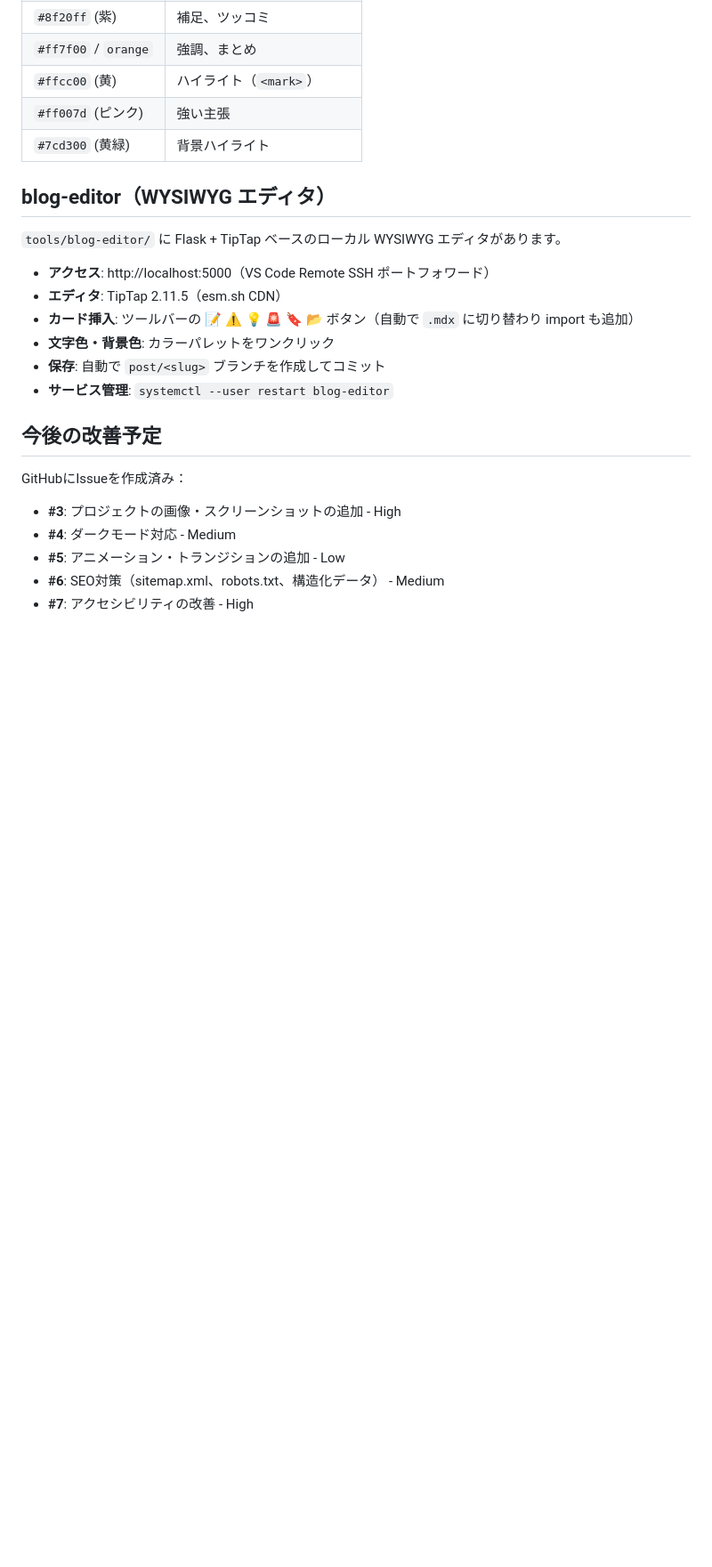
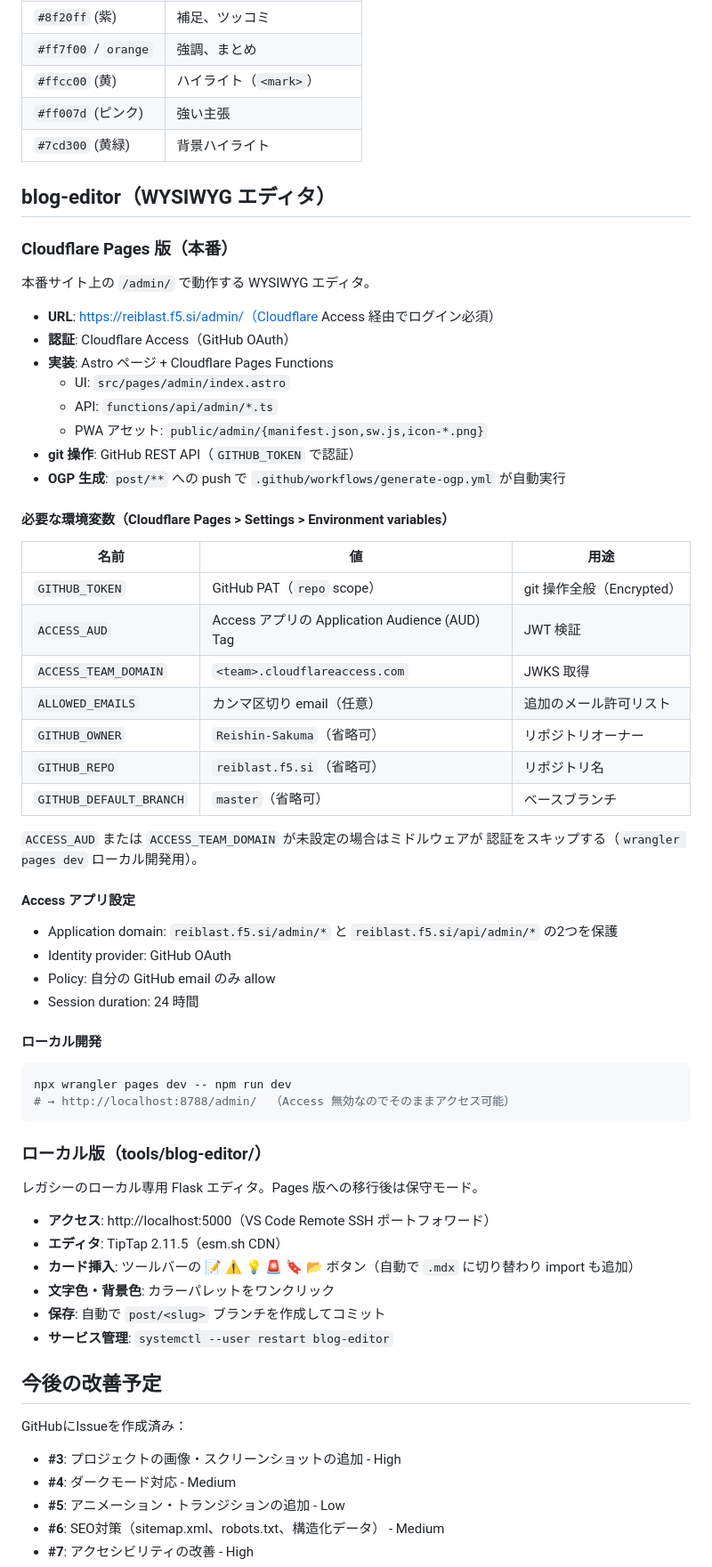
Before and after one commit to Reishin-Sakuma/reiblast.f5.si, a Markdown page: CLAUDE.md, the part around the change. Shown at 89% size. Rendered like a GitHub page; blank space fills up the shorter version.

Commit message:
docs: document Cloudflare Pages blog-editor deployment
/admin/ 統合版 blog-editor のセットアップ手順を CLAUDE.md に追記。
必要な環境変数と Access 設定を明文化した。

Co-Authored-By: Claude Opus 4.7 <noreply@anthropic.com>

````diff
--- a/CLAUDE.md
+++ b/CLAUDE.md
@@ -230,7 +230,51 @@ draft: false
 
 ## blog-editor（WYSIWYG エディタ）
 
-`tools/blog-editor/` に Flask + TipTap ベースのローカル WYSIWYG エディタがあります。
+### Cloudflare Pages 版（本番）
+
+本番サイト上の `/admin/` で動作する WYSIWYG エディタ。
+
+- **URL**: https://reiblast.f5.si/admin/（Cloudflare Access 経由でログイン必須）
+- **認証**: Cloudflare Access（GitHub OAuth）
+- **実装**: Astro ページ + Cloudflare Pages Functions
+  - UI: `src/pages/admin/index.astro`
+  - API: `functions/api/admin/*.ts`
+  - PWA アセット: `public/admin/{manifest.json,sw.js,icon-*.png}`
+- **git 操作**: GitHub REST API（`GITHUB_TOKEN` で認証）
+- **OGP 生成**: `post/**` への push で `.github/workflows/generate-ogp.yml` が自動実行
+
+#### 必要な環境変数（Cloudflare Pages > Settings > Environment variables）
+
+| 名前 | 値 | 用途 |
+|---|---|---|
+| `GITHUB_TOKEN` | GitHub PAT（`repo` scope） | git 操作全般（Encrypted） |
+| `ACCESS_AUD` | Access アプリの Application Audience (AUD) Tag | JWT 検証 |
+| `ACCESS_TEAM_DOMAIN` | `<team>.cloudflareaccess.com` | JWKS 取得 |
+| `ALLOWED_EMAILS` | カンマ区切り email（任意） | 追加のメール許可リスト |
+| `GITHUB_OWNER` | `Reishin-Sakuma`（省略可） | リポジトリオーナー |
+| `GITHUB_REPO` | `reiblast.f5.si`（省略可） | リポジトリ名 |
+| `GITHUB_DEFAULT_BRANCH` | `master`（省略可） | ベースブランチ |
+
+`ACCESS_AUD` または `ACCESS_TEAM_DOMAIN` が未設定の場合はミドルウェアが
+認証をスキップする（`wrangler pages dev` ローカル開発用）。
+
+#### Access アプリ設定
+
+- Application domain: `reiblast.f5.si/admin/*` と `reiblast.f5.si/api/admin/*` の2つを保護
+- Identity provider: GitHub OAuth
+- Policy: 自分の GitHub email のみ allow
+- Session duration: 24 時間
+
+#### ローカル開発
+
+```bash
+npx wrangler pages dev -- npm run dev
+# → http://localhost:8788/admin/  （Access 無効なのでそのままアクセス可能）
+```
+
+### ローカル版（tools/blog-editor/）
+
+レガシーのローカル専用 Flask エディタ。Pages 版への移行後は保守モード。
 
 - **アクセス**: http://localhost:5000（VS Code Remote SSH ポートフォワード）
 - **エディタ**: TipTap 2.11.5（esm.sh CDN）
````
